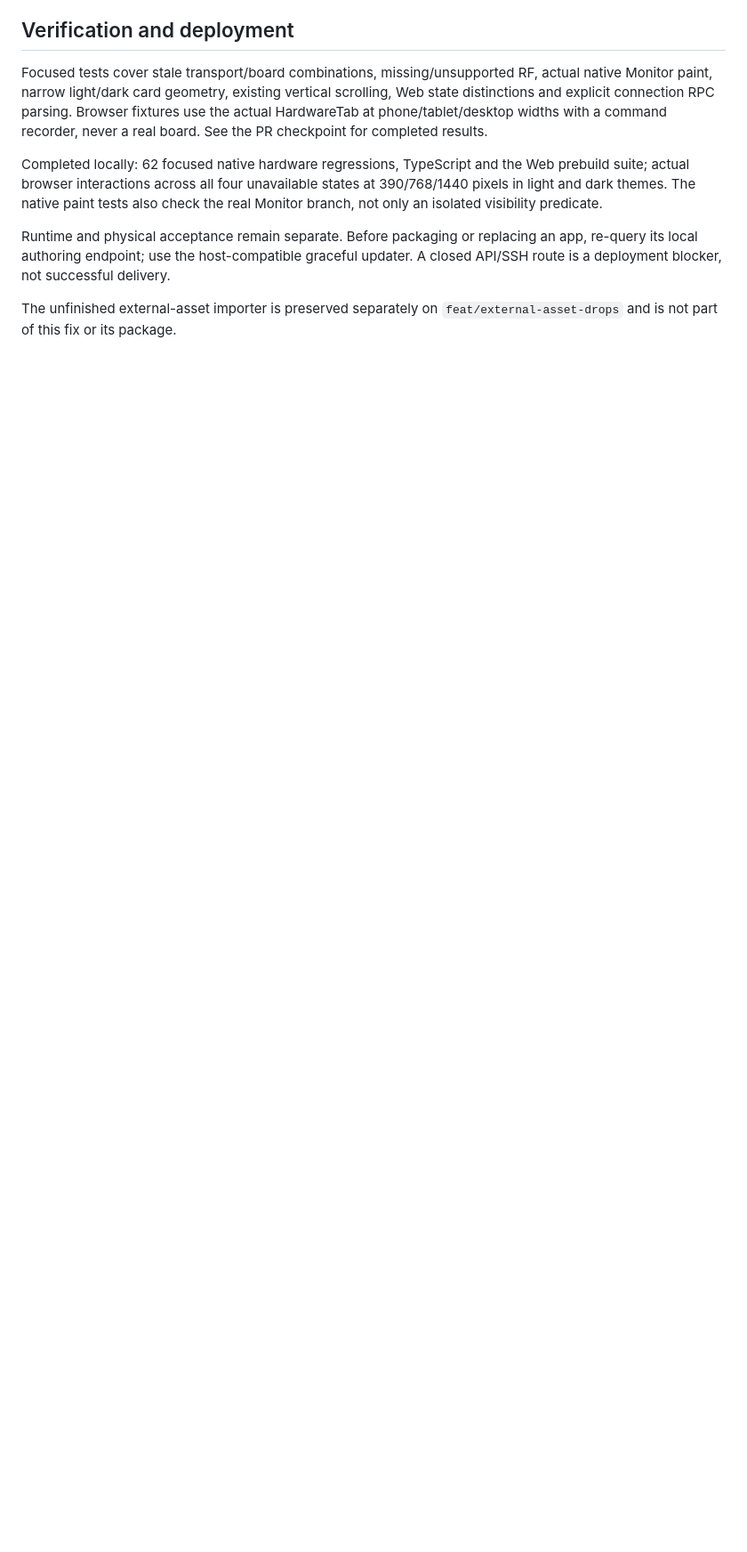
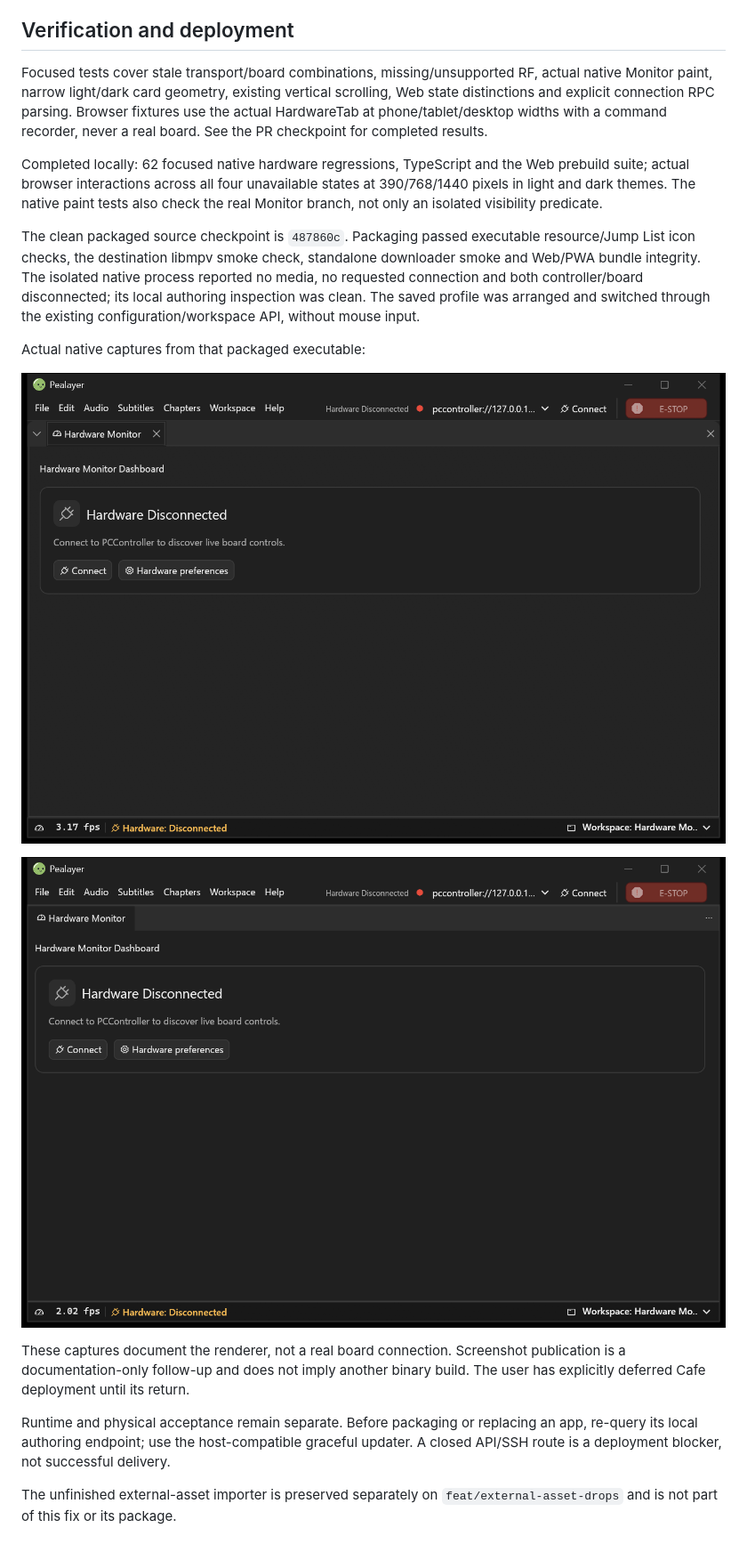
Before and after one commit to ToghrolTP/pealayer, a Markdown page: docs/verification/hardware-monitor-offline-state.md, the part around the change. Shown at 89% size. Drawn GitHub-style; pictures changed too: docs/assets/hardware-monitor/disconnected-native-craft.png (added), docs/assets/hardware-monitor/disconnected-native-dock.png (added); blank space fills up the shorter version.

Commit message:
Document packaged native Hardware Monitor verification

```diff
--- a/docs/verification/hardware-monitor-offline-state.md
+++ b/docs/verification/hardware-monitor-offline-state.md
@@ -51,6 +51,23 @@ Web prebuild suite; actual browser interactions across all four unavailable
 states at 390/768/1440 pixels in light and dark themes. The native paint tests
 also check the real Monitor branch, not only an isolated visibility predicate.
 
+The clean packaged source checkpoint is `487860c`. Packaging passed executable
+resource/Jump List icon checks, the destination libmpv smoke check, standalone
+downloader smoke and Web/PWA bundle integrity. The isolated native process
+reported no media, no requested connection and both controller/board disconnected;
+its local authoring inspection was clean. The saved profile was arranged and
+switched through the existing configuration/workspace API, without mouse input.
+
+Actual native captures from that packaged executable:
+
+![egui Dock, isolated disconnected profile](../assets/hardware-monitor/disconnected-native-dock.png)
+
+![CraftUI, isolated disconnected profile](../assets/hardware-monitor/disconnected-native-craft.png)
+
+These captures document the renderer, not a real board connection. Screenshot
+publication is a documentation-only follow-up and does not imply another binary
+build. The user has explicitly deferred Cafe deployment until its return.
+
 Runtime and physical acceptance remain separate. Before packaging or replacing
 an app, re-query its local authoring endpoint; use the host-compatible graceful
 updater. A closed API/SSH route is a deployment blocker, not successful delivery.
```
